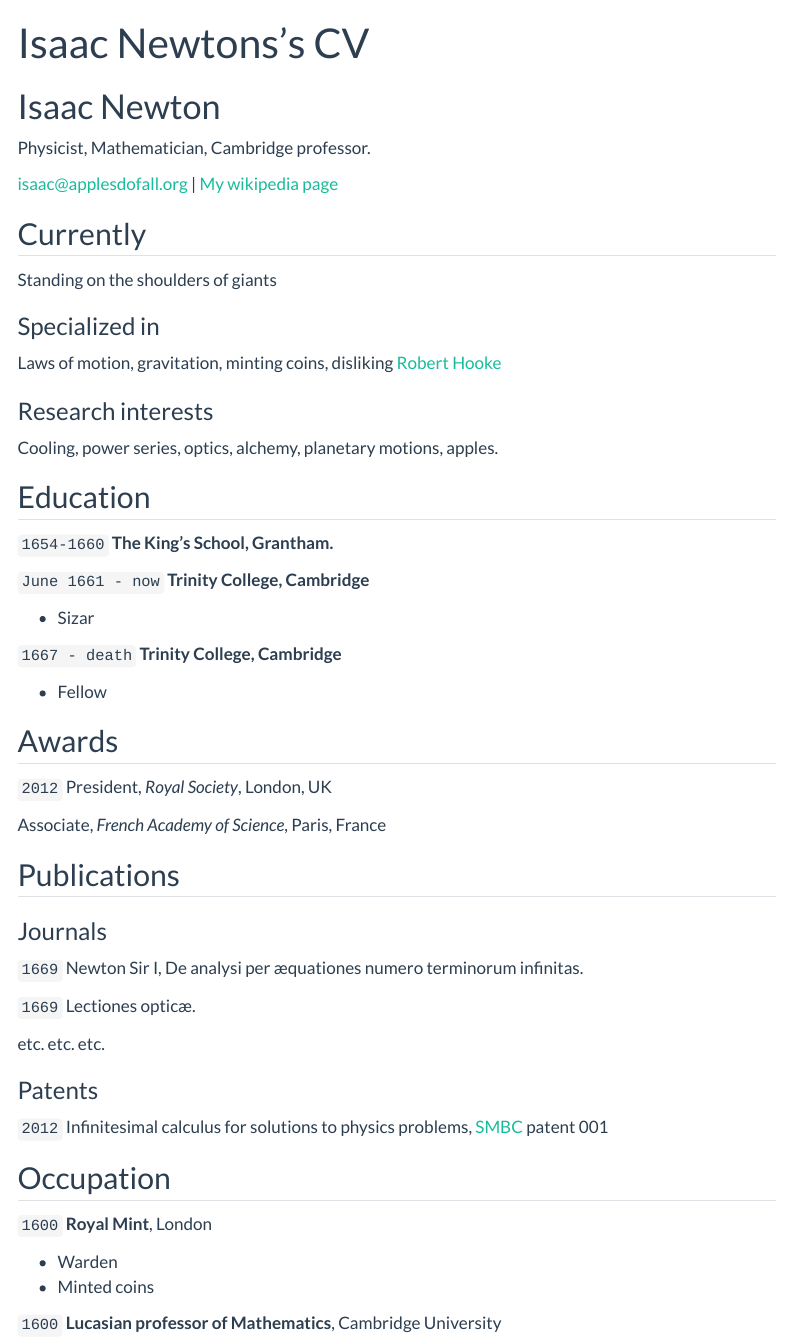
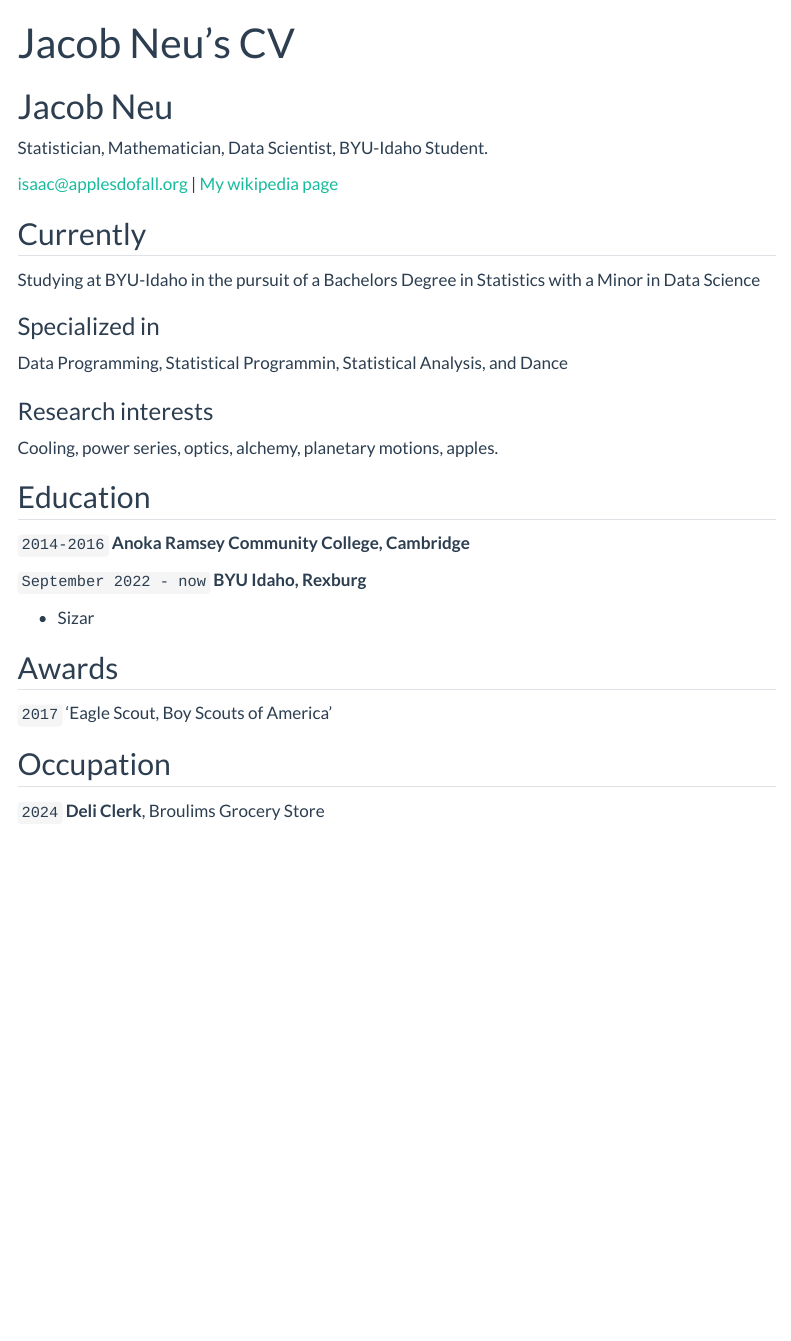
Before and after one commit to Hoppersmith/Jacob-s-DS250-Portfolio, a Quarto document (resume.qmd): the page in a window 1100 px wide, from its top. Rendered offline with R 4.5, knitr and Pandoc in place of Quarto, with nearby package versions; menus at the side of the page are left out.

Commit message:
updated resume

```diff
--- a/resume.qmd
+++ b/resume.qmd
@@ -1,9 +1,9 @@
 ---
 layout: cv
-title: Isaac Newtons's CV
+title: Jacob Neu's CV
 ---
-# Isaac Newton
-Physicist, Mathematician, Cambridge professor.
+# Jacob Neu
+Statistician, Mathematician, Data Scientist, BYU-Idaho Student.
 
 <div id="webaddress">
 <a href="isaac@applesdofall.org">isaac@applesdofall.org</a>
@@ -13,11 +13,11 @@
 
 ## Currently
 
-Standing on the shoulders of giants
+Studying at BYU-Idaho in the pursuit of a Bachelors Degree in Statistics with a Minor in Data Science
 
 ### Specialized in
 
-Laws of motion, gravitation, minting coins, disliking [Robert Hooke](http://en.wikipedia.org/wiki/Robert_Hooke)
+Data Programming, Statistical Programmin, Statistical Analysis, and Dance
 
 
 ### Research interests
@@ -27,60 +27,27 @@
 
 ## Education
 
-`1654-1660`
-__The King's School, Grantham.__
+`2014-2016`
+__Anoka Ramsey Community College, Cambridge__
 
-`June 1661 - now`
-__Trinity College, Cambridge__
+`September 2022 - now`
+__BYU Idaho, Rexburg__
 
 - Sizar
-
-`1667 - death`
-__Trinity College, Cambridge__
-
-- Fellow
 
 
 
 ## Awards
 
-`2012`
-President, *Royal Society*, London, UK
+`2017`
+'Eagle Scout, Boy Scouts of America'
 
-Associate, *French Academy of Science*, Paris, France
-
-
-
-## Publications
-
-<!-- A list is also available [online](http://scholar.google.co.uk/citations?user=LTOTl0YAAAAJ) -->
-
-### Journals
-
-`1669`
-Newton Sir I, De analysi per æquationes numero terminorum infinitas.
-
-`1669`
-Lectiones opticæ.
-
-etc. etc. etc.
-
-### Patents
-
-`2012`
-Infinitesimal calculus for solutions to physics problems, [SMBC](http://www.techdirt.com/articles/20121011/09312820678/if-patents-had-been-around-time-newton.shtml) patent 001
 
 
 ## Occupation
 
-`1600`
-__Royal Mint__, London
-
-- Warden
-- Minted coins
-
-`1600`
-__Lucasian professor of Mathematics__, Cambridge University
+`2024`
+__Deli Clerk__, Broulims Grocery Store
 
 
 
```
